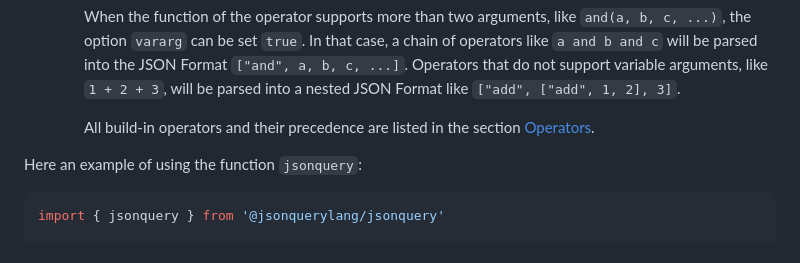
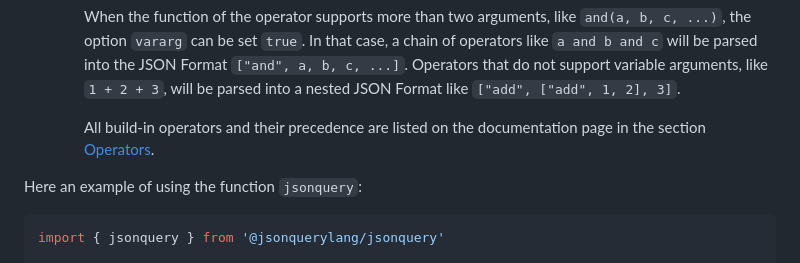
Before and after one commit to jsonquerylang/jsonquery, a Markdown page: README.md, the part around one of its changes. GitHub-like rendering.

```diff
--- a/README.md
+++ b/README.md
@@ -186,7 +186,7 @@ Here:
 
     When the function of the operator supports more than two arguments, like `and(a, b, c, ...)`, the option `vararg` can be set `true`. In that case, a chain of operators like `a and b and c` will be parsed into the JSON Format `["and", a, b, c, ...]`.  Operators that do not support variable arguments, like `1 + 2 + 3`, will be parsed into a nested JSON Format like `["add", ["add", 1, 2], 3]`.
 
-    All build-in operators and their precedence are listed in the section [Operators](#operators).
+    All build-in operators and their precedence are listed on the documentation page in the section [Operators](https://jsonquerylang.org/docs/#operators).
 
 Here an example of using the function `jsonquery`:
 
```
Also changed, not shown: other parts of README.md (+1 -1 lines).
